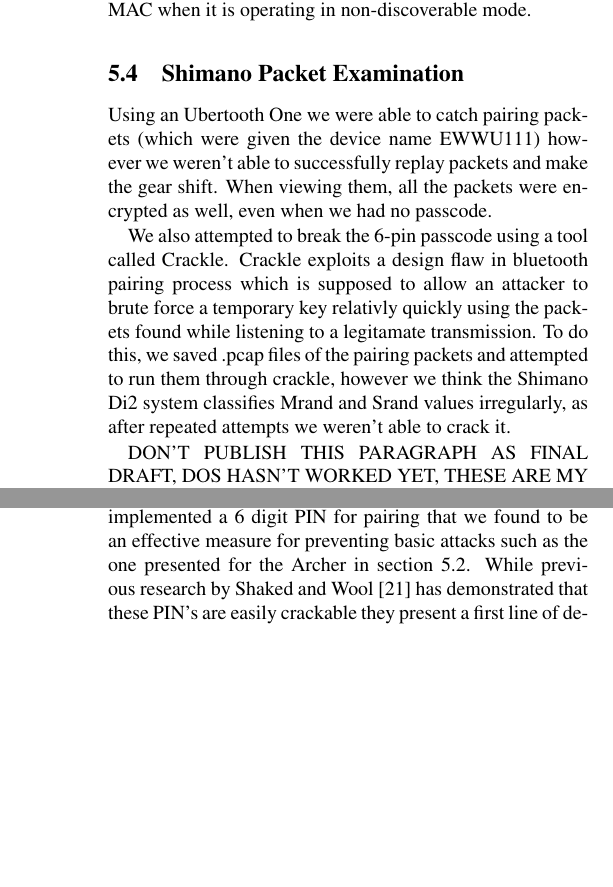
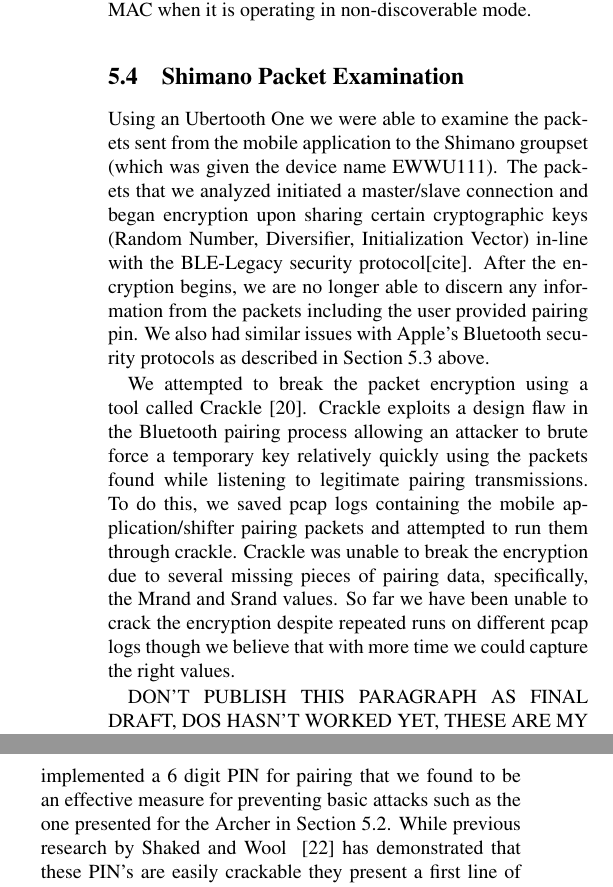
Before and after one commit to thansen0/SRAM_Paper, a LaTeX paper (usenix2019.tex): two parts of the columns of pages 5 and 6 of 8, joined at a grey line, cut so that both start at the same text, the shorter picture padded with empty space. Compiled offline with pdfLaTeX; a LaTeX package or settings file that is missing is left out.

Commit message:
Updated shimano packet info

```diff
--- a/usenix2019.tex
+++ b/usenix2019.tex
@@ -198,15 +198,15 @@
 
 Using an Ubertooth One we were able to capture and examine the pairing packets between the mobile application and the shifting box as well as the packets sent by the hand shifter to the shifting box. After the initial pairing process, the BLE packets become encrypted and the data in the packets is unreadable.
 
-During our examination of the mobile applications sent packets we were hindered by the various security measures that Apple has implemented in its Bluetooth protocols\cite{appleblesecurity}. This includes spoofing the MAC address and changing it periodically making it difficult to discern which packets are meant for the Archer D1X shifter.
+During our examination of the mobile applications sent packets we were hindered by the various security measures that Apple has implemented in its Bluetooth protocols \cite{appleblesecurity}. This includes spoofing the MAC address and changing it periodically making it difficult to discern which packets are meant for the Archer D1X shifter.
 
-While we did not execute a DOS attack on either Archer component we can assume that it would be successful since prior research has shown success against all devices when large L2CAP packets are flooded\cite{bluesmack}. The only mitigations that currently exist against this attack are disabling Bluetooth when not in use and setting your device to non-discoverable mode. However, using the Ubertooth we can find the devices MAC when it is operating in non-discoverable mode.
+While we did not execute a DOS attack on either Archer component we can assume that it would be successful since prior research has shown success against all devices when large L2CAP packets are flooded \cite{bluesmack}. The only mitigations that currently exist against this attack are disabling Bluetooth when not in use and setting your device to non-discoverable mode. However, using the Ubertooth we can find the devices MAC when it is operating in non-discoverable mode.
 
 \subsection{Shimano Packet Examination}
 
-Using an Ubertooth One we were able to catch pairing packets (which were given the device name EWWU111) however we weren't able to successfully replay packets and make the gear shift. When viewing them, all the packets were encrypted as well, even when we had no passcode.
+Using an Ubertooth One we were able to examine the packets sent from the mobile application to the Shimano groupset (which was given the device name EWWU111). The packets that we analyzed initiated a master/slave connection and began encryption upon sharing certain cryptographic keys (Random Number, Diversifier, Initialization Vector) in-line with the BLE-Legacy security protocol[cite]. After the encryption begins, we are no longer able to discern any information from the packets including the user provided pairing pin. We also had similar issues with Apple’s Bluetooth security protocols as described in Section 5.3 above.
 
-We also attempted to break the 6-pin passcode using a tool called Crackle. Crackle exploits a design flaw in bluetooth pairing process which is supposed to allow an attacker to brute force a temporary key relativly quickly using the packets found while listening to a legitamate transmission. To do this, we saved .pcap files of the pairing packets and attempted to run them through crackle, however we think the Shimano Di2 system classifies Mrand and Srand values irregularly, as after repeated attempts we weren't able to crack it.
+We attempted to break the packet encryption using a tool called Crackle \cite{crackle}. Crackle exploits a design flaw in the Bluetooth pairing process allowing an attacker to brute force a temporary key relatively quickly using the packets found while listening to legitimate pairing transmissions. To do this, we saved pcap logs containing the mobile application/shifter pairing packets and attempted to run them through crackle. Crackle was unable to break the encryption due to several missing pieces of pairing data, specifically, the Mrand and Srand values. So far we have been unable to crack the encryption despite repeated runs on different pcap logs though we believe that with more time we could capture the right values.
 
 DON'T PUBLISH THIS PARAGRAPH AS FINAL DRAFT, DOS HASN'T WORKED YET, THESE ARE MY ASSUMPTIONS Lastly we attempted to confuse the device using a DoS attack. Although all wireless devices are suseptible to DoS, one thought we had was that if we flood the wireless unit with ping requests, it might either flood the CAN bus network or prevent other CAN bus packets from passing between the wireless unit and other units (such as the shifter and derailleur).. To do this we ran blue doser against the unit, and tried moving the wireless unit to two different positions on the Di2 network. In both cases we weren't able to prevent manual shifts from shifter, however it did disconnect our phones as expected.
 
@@ -266,5 +266,5 @@
 
 \section{Recommendations}
 
-Our first recommendation is the implementation of passcodes/PINS for pairing with smartphones. The Shimano Di2 implemented a 6 digit PIN for pairing that we found to be an effective measure for preventing basic attacks such as the one presented for the Archer in section 5.2. While previous research by Shaked and Wool~\cite{bluepin} has demonstrated that these PIN’s are easily crackable they present a first line of defense and implementations such as the Shimano’s require the attacker to manually restart the pairing process upon incorrect entry. Thus, we recommend that all connections to the shifters require a PIN and have a mechanism for temporarily locking out devices after incorrect entry.
+Our first recommendation is the implementation of passcodes/PINS for pairing with smartphones. The Shimano Di2 implemented a 6 digit PIN for pairing that we found to be an effective measure for preventing basic attacks such as the one presented for the Archer in Section 5.2. While previous research by Shaked and Wool~ \cite{bluepin} has demonstrated that these PIN’s are easily crackable they present a first line of defense and implementations such as the Shimano’s require the attacker to manually restart the pairing process upon incorrect entry. Thus, we recommend that all connections to the shifters require a PIN and have a mechanism for temporarily locking out devices after incorrect entry.
 
```
Also changed, not shown: references.bib (+9 -0 lines), usenix2019.pdf, usenix2019.tex (18 more changed lines).
